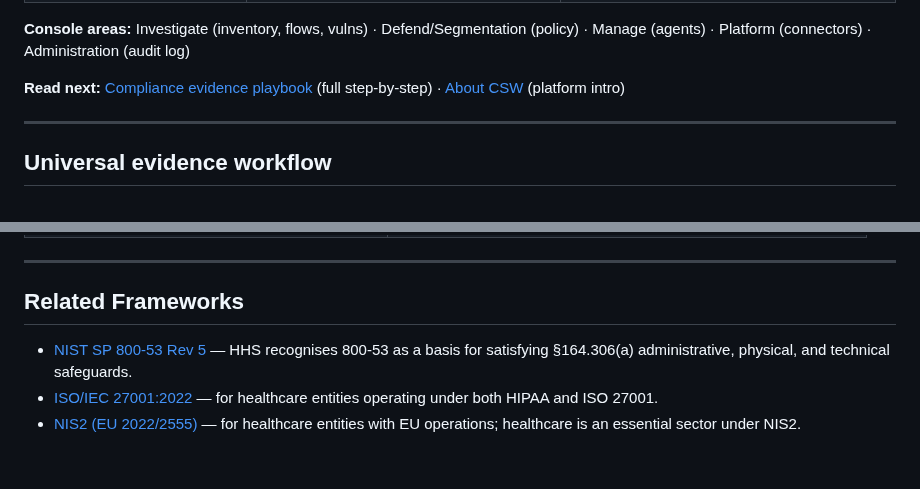
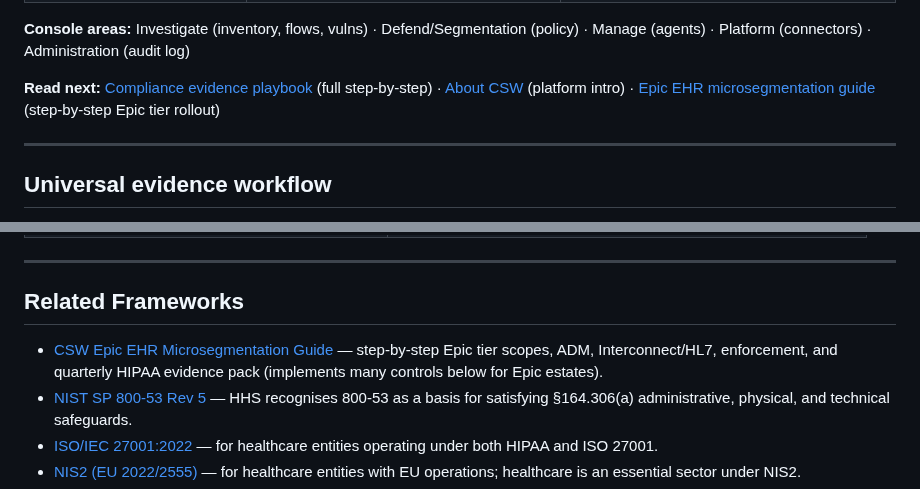
Before and after one commit to chandrapati/CSW-Compliance-Mapping, a Markdown page: HIPAA/CSW-HIPAA-Technical-Runbook.md, 2 parts joined by grey strips. Rendered like a GitHub page; blank space fills up the shorter version.

```diff
--- a/HIPAA/CSW-HIPAA-Technical-Runbook.md
+++ b/HIPAA/CSW-HIPAA-Technical-Runbook.md
@@ -54,7 +54,7 @@ Cisco Secure Workload (CSW) is a **workload protection platform**. A lightweight
 
 **Console areas:** Investigate (inventory, flows, vulns) · Defend/Segmentation (policy) · Manage (agents) · Platform (connectors) · Administration (audit log)
 
-**Read next:** [Compliance evidence playbook](../docs/compliance-evidence-playbook.md) (full step-by-step) · [About CSW](../docs/about-csw.md) (platform intro)
+**Read next:** [Compliance evidence playbook](../docs/compliance-evidence-playbook.md) (full step-by-step) · [About CSW](../docs/about-csw.md) (platform intro) · [Epic EHR microsegmentation guide](https://github.com/chandrapati/CSW-Epic-Microsegmentation-Guide) (step-by-step Epic tier rollout)
 
 ---
 
@@ -469,6 +469,7 @@ Retain forensic exports for minimum **6 years** per HIPAA documentation requirem
 
 ## Related Frameworks
 
+- [CSW Epic EHR Microsegmentation Guide](https://github.com/chandrapati/CSW-Epic-Microsegmentation-Guide) — step-by-step Epic tier scopes, ADM, Interconnect/HL7, enforcement, and quarterly HIPAA evidence pack (implements many controls below for Epic estates).
 - [NIST SP 800-53 Rev 5](../NIST-800-53/CSW-NIST-800-53-Technical-Runbook.md) — HHS recognises 800-53 as a basis for satisfying §164.306(a) administrative, physical, and technical safeguards.
 - [ISO/IEC 27001:2022](../ISO-27001-2022/CSW-ISO27001-Technical-Runbook.md) — for healthcare entities operating under both HIPAA and ISO 27001.
 - [NIS2 (EU 2022/2555)](../NIS2/CSW-NIS2-Technical-Runbook.md) — for healthcare entities with EU operations; healthcare is an essential sector under NIS2.
```
Also changed, not shown: README.md (+6 -1 lines), docs/framework-scope-design.md (+1 -1 lines).
